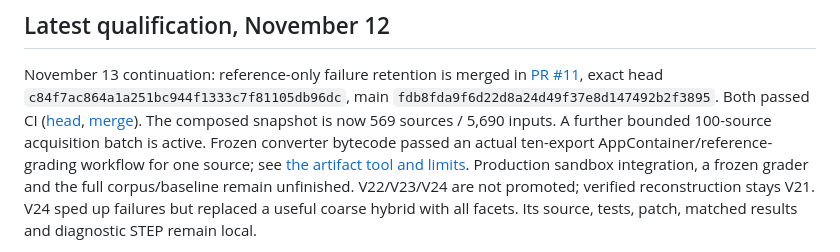
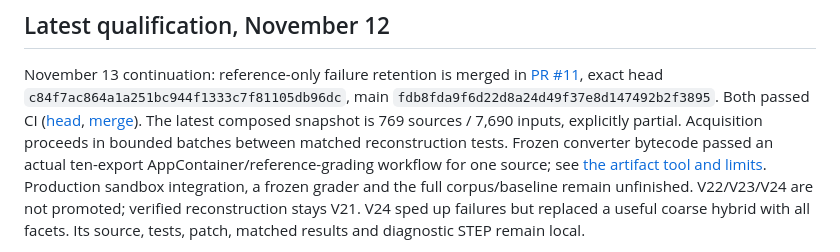
Before and after one commit to LeoHougaard/demeshify, a Markdown page: docs/hillclimb-state.md, the part around the change. GitHub-like rendering.

Commit message:
Record expanded corpus snapshot alongside frozen workflow proof

```diff
--- a/docs/hillclimb-state.md
+++ b/docs/hillclimb-state.md
@@ -8,8 +8,9 @@ November 13 continuation: reference-only failure retention is merged in
 `fdb8fda9f6d22d8a24d49f37e8d147492b2f3895`. Both passed CI
 ([head](https://github.com/LeoHougaard/demeshify/actions/runs/43341322727),
 [merge](https://github.com/LeoHougaard/demeshify/actions/runs/43343429599)).
-The composed snapshot is now 569 sources / 5,690 inputs. A further bounded
-100-source acquisition batch is active. Frozen converter bytecode passed an
+The latest composed snapshot is 769 sources / 7,690 inputs, explicitly partial.
+Acquisition proceeds in bounded batches between matched reconstruction tests.
+Frozen converter bytecode passed an
 actual ten-export AppContainer/reference-grading workflow for one source; see
 [the artifact tool and limits](frozen-converter-artifacts-2026-11-13.md).
 Production sandbox integration, a frozen grader and the full corpus/baseline
```
Also changed, not shown: docs/frozen-converter-artifacts-2026-11-13.md (+1 -1 lines).
